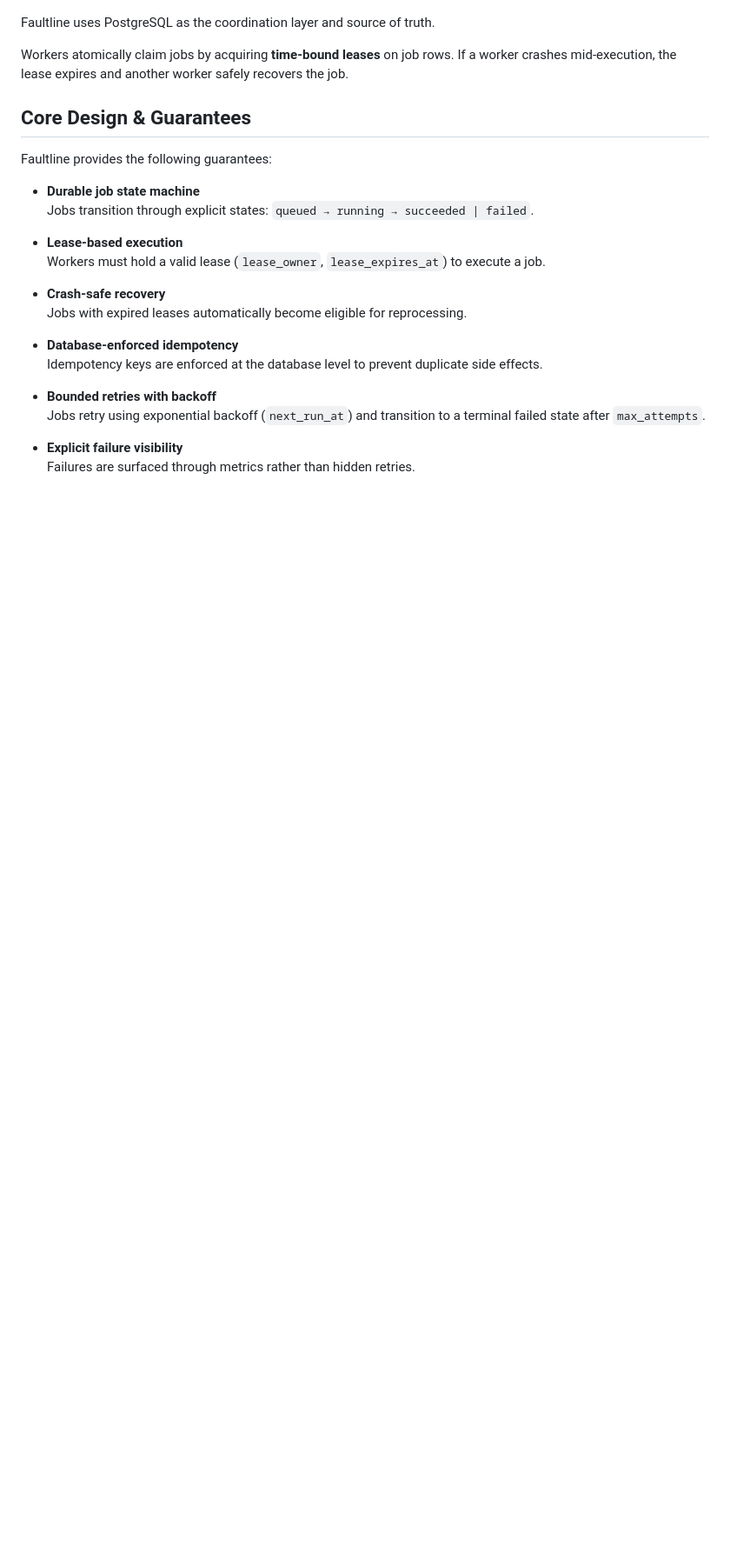
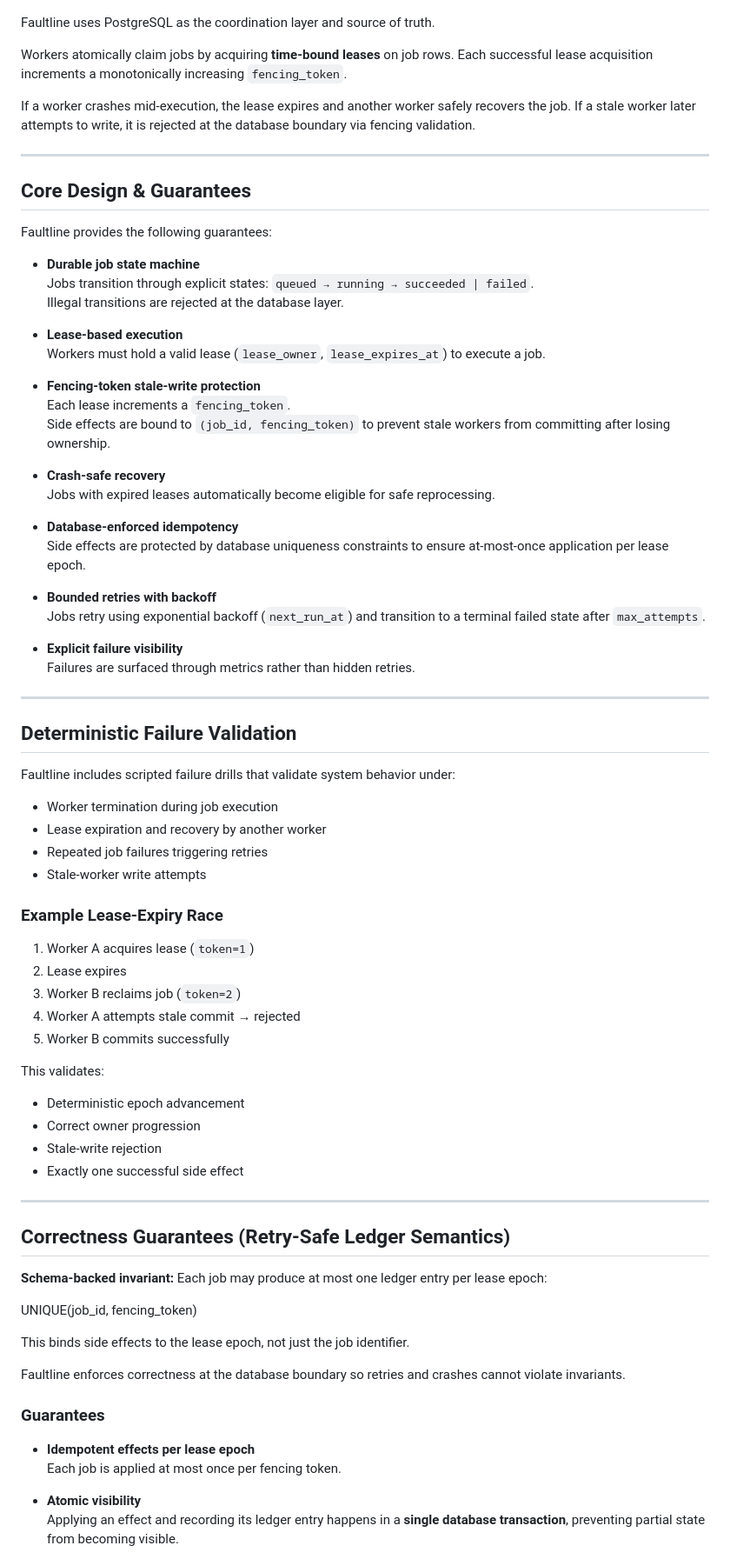
Before and after one commit to kritibehl/faultline, a Markdown page: README.md, the part around one of its changes. Shown at 87% size. GitHub-like rendering; blank space fills up the shorter version.

```diff
--- a/README.md
+++ b/README.md
@@ -20,7 +36,12 @@ Faultline is designed to demonstrate that jobs remain **correct, recoverable and
 Faultline uses PostgreSQL as the coordination layer and source of truth.
 
 Workers atomically claim jobs by acquiring **time-bound leases** on job rows.
+Each successful lease acquisition increments a monotonically increasing `fencing_token`.
+
 If a worker crashes mid-execution, the lease expires and another worker safely recovers the job.
+If a stale worker later attempts to write, it is rejected at the database boundary via fencing validation.
+
+---
 
 ## Core Design & Guarantees
 
@@ -28,15 +49,20 @@ Faultline provides the following guarantees:
 
 - **Durable job state machine**
   Jobs transition through explicit states: `queued → running → succeeded | failed`.
+  Illegal transitions are rejected at the database layer.
 
 - **Lease-based execution**
   Workers must hold a valid lease (`lease_owner`, `lease_expires_at`) to execute a job.
 
+- **Fencing-token stale-write protection**
+  Each lease increments a `fencing_token`.
+  Side effects are bound to `(job_id, fencing_token)` to prevent stale workers from committing after losing ownership.
+
 - **Crash-safe recovery**
-  Jobs with expired leases automatically become eligible for reprocessing.
+  Jobs with expired leases automatically become eligible for safe reprocessing.
 
 - **Database-enforced idempotency**
-  Idempotency keys are enforced at the database level to prevent duplicate side effects.
+  Side effects are protected by database uniqueness constraints to ensure at-most-once application per lease epoch.
 
 - **Bounded retries with backoff**
   Jobs retry using exponential backoff (`next_run_at`) and transition to a terminal failed state after `max_attempts`.
@@ -44,3 +70,51 @@ Faultline provides the following guarantees:
 - **Explicit failure visibility**
   Failures are surfaced through metrics rather than hidden retries.
 
+---
+
+## Deterministic Failure Validation
+
+Faultline includes scripted failure drills that validate system behavior under:
+
+- Worker termination during job execution
+- Lease expiration and recovery by another worker
+- Repeated job failures triggering retries
+- Stale-worker write attempts
+
+### Example Lease-Expiry Race
+
+1. Worker A acquires lease (`token=1`)
+2. Lease expires
+3. Worker B reclaims job (`token=2`)
+4. Worker A attempts stale commit → rejected
+5. Worker B commits successfully
+
+This validates:
+
+- Deterministic epoch advancement
+- Correct owner progression
+- Stale-write rejection
+- Exactly one successful side effect
+
+---
+
+## Correctness Guarantees (Retry-Safe Ledger Semantics)
+
+**Schema-backed invariant:** Each job may produce at most one ledger entry per lease epoch:
+
+
+UNIQUE(job_id, fencing_token)
+
+
+This binds side effects to the lease epoch, not just the job identifier.
+
+Faultline enforces correctness at the database boundary so retries and crashes cannot violate invariants.
+
+### Guarantees
+
+- **Idempotent effects per lease epoch**
+  Each job is applied at most once per fencing token.
+
+- **Atomic visibility**
+  Applying an effect and recording its ledger entry happens in a **single database transaction**, preventing partial state from becoming visible.
+
```
Also changed, not shown: other parts of README.md (+57 -38 lines).
